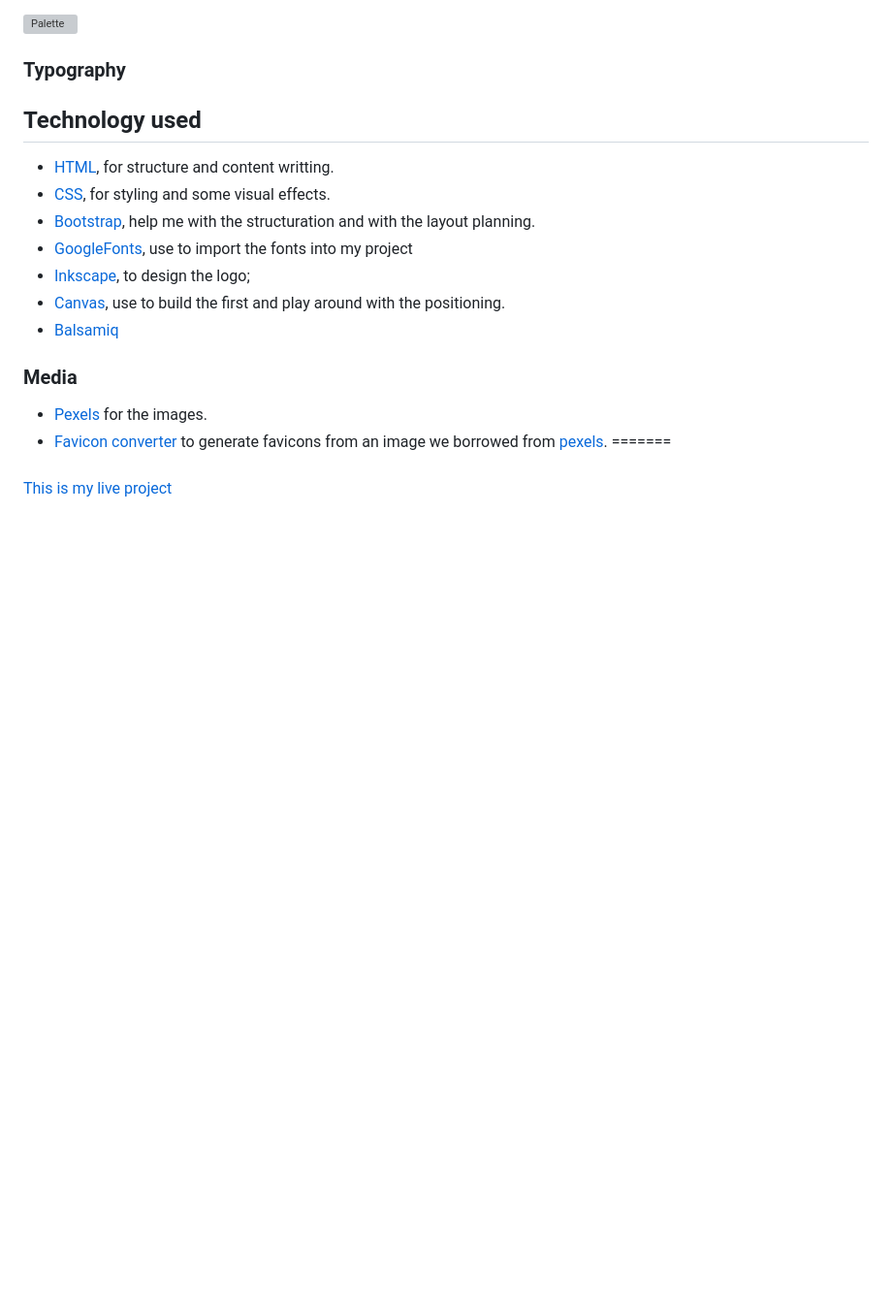
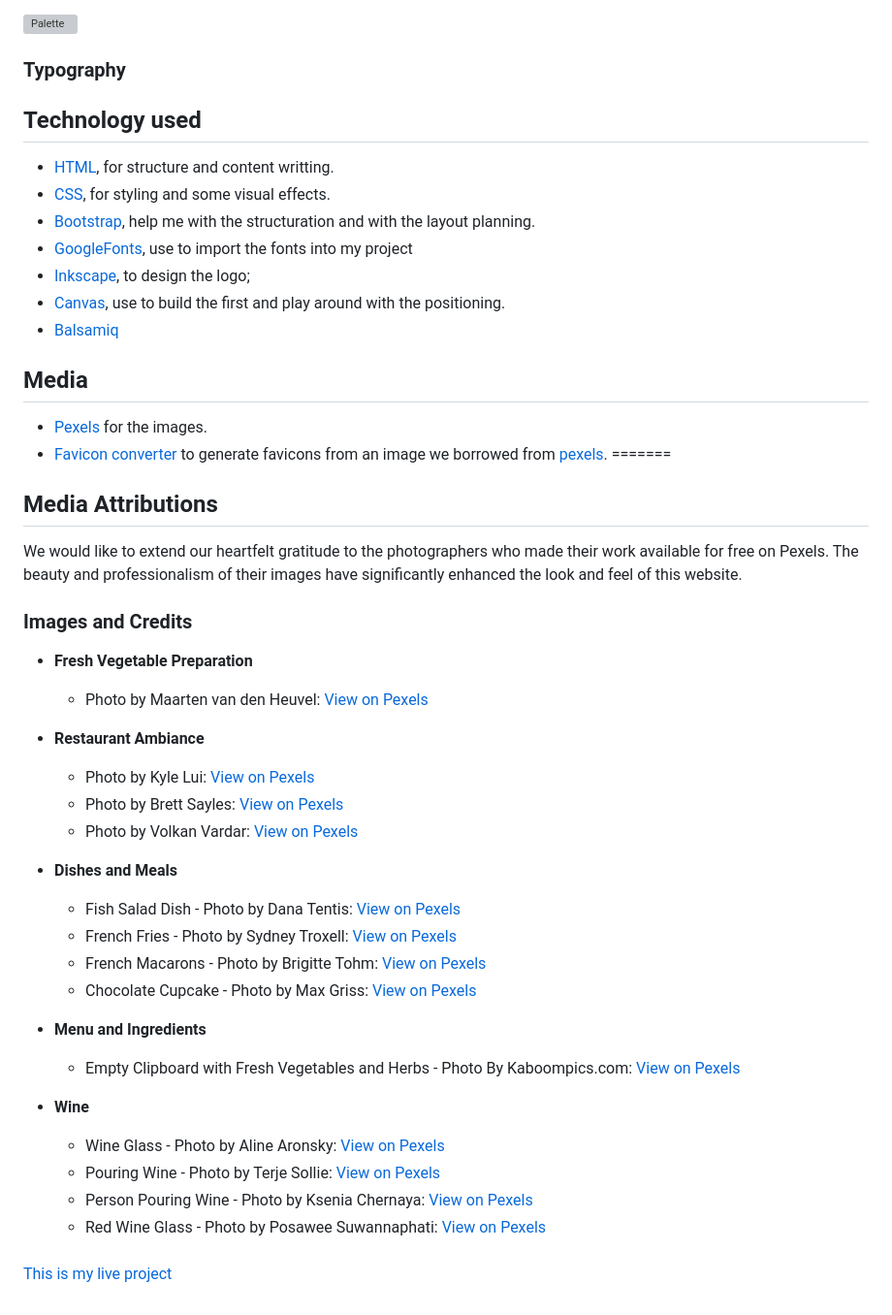
Before and after one commit to Dinacoding/PortArt, a Markdown page: README.md, the part around one of its changes. Shown at 97% size. Rendered like a GitHub page; blank space fills up the shorter version; grey boxes are pictures that could not be loaded.

Commit message:
Add a media attributions

```diff
--- a/README.md
+++ b/README.md
@@ -89,6 +89,9 @@ This color palette offers a sophisticated and versatile touch to the project and
 ### Typography
 
 
+
+
+
 ## Technology used
 - [HTML](https://developer.mozilla.org/en-US/docs/Web/HTML), for structure and content writting.
 - [CSS](https://developer.mozilla.org/en-US/docs/Web/CSS), for styling and some visual effects.
@@ -100,12 +103,41 @@ This color palette offers a sophisticated and versatile touch to the project and
 
 
 
-### Media
+## Media
 
 - [Pexels](https://www.pexels.com/) for the images.
 - [Favicon converter](https://favicon.io/favicon-converter/) to generate favicons from an image we borrowed from [pexels](https://www.pinclipart.com/maxpin/oRmTTb/).
 =======
 
+
+## Media Attributions
+
+We would like to extend our heartfelt gratitude to the photographers who made their work available for free on Pexels. The beauty and professionalism of their images have significantly enhanced the look and feel of this website.
+
+### Images and Credits
+
+- **Fresh Vegetable Preparation**
+  - Photo by Maarten van den Heuvel: [View on Pexels](https://www.pexels.com/photo/person-holding-sliced-vegetable-2284166/)
+
+- **Restaurant Ambiance**
+  - Photo by Kyle Lui: [View on Pexels](https://www.pexels.com/photo/photography-of-people-inside-a-restaurant-734562/)
+  - Photo by Brett Sayles: [View on Pexels](https://www.pexels.com/photo/charming-outdoor-restaurant-evening-scene-in-boise-28497971/)
+  - Photo by Volkan Vardar: [View on Pexels](https://www.pexels.com/photo/trendy-interior-of-cafe-with-creative-lamps-and-wooden-furniture-3887985/)
+
+- **Dishes and Meals**
+  - Fish Salad Dish - Photo by Dana Tentis: [View on Pexels](https://www.pexels.com/photo/fish-salad-dish-262959/)
+  - French Fries - Photo by Sydney Troxell: [View on Pexels](https://www.pexels.com/photo/fries-with-leaves-dish-718742/)
+  - French Macarons - Photo by Brigitte Tohm: [View on Pexels](https://www.pexels.com/photo/french-macarons-in-bowl-239581/)
+  - Chocolate Cupcake - Photo by Max Griss: [View on Pexels](https://www.pexels.com/photo/chocolate-cupcake-with-white-icing-7013451/)
+
+- **Menu and Ingredients**
+  - Empty Clipboard with Fresh Vegetables and Herbs - Photo By Kaboompics.com: [View on Pexels](https://www.pexels.com/photo/empty-clipboard-with-fresh-vegetables-and-herbs-on-table-4033636/)
+
+- **Wine**
+  - Wine Glass - Photo by Aline Aronsky: [View on Pexels](https://www.pexels.com/photo/selected-focus-of-clear-wine-glass-1989164/)
+  - Pouring Wine - Photo by Terje Sollie: [View on Pexels](https://www.pexels.com/photo/person-pouring-wine-on-clear-wine-glass-313715/)
+  - Person Pouring Wine - Photo by Ksenia Chernaya: [View on Pexels](https://www.pexels.com/photo/person-pouring-wine-on-clear-wine-glass-3951670/)
+  - Red Wine Glass - Photo by Posawee Suwannaphati: [View on Pexels](https://www.pexels.com/photo/wine-glass-with-red-wine-391213/)
 ###
 [This is my live project][def]
 
```
Also changed, not shown: other parts of README.md (+4 -4 lines).
